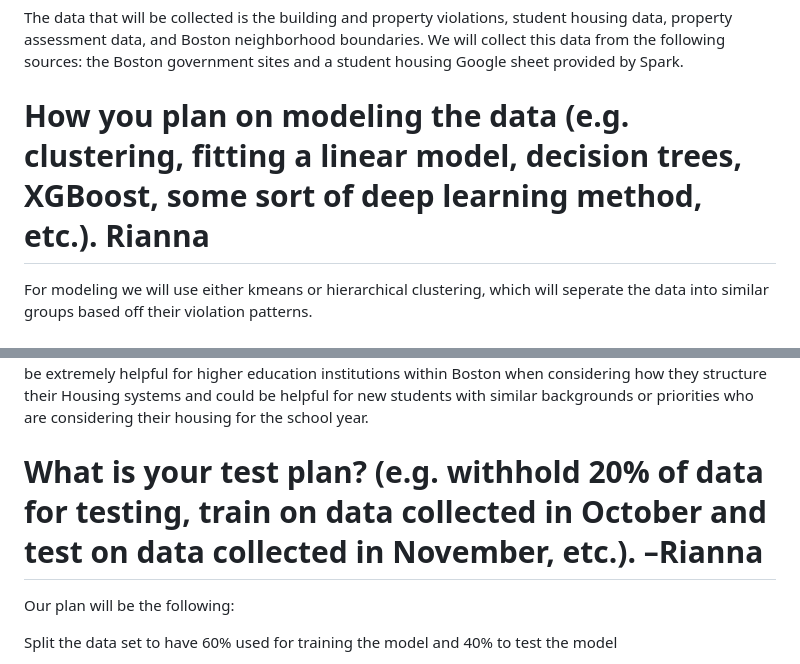
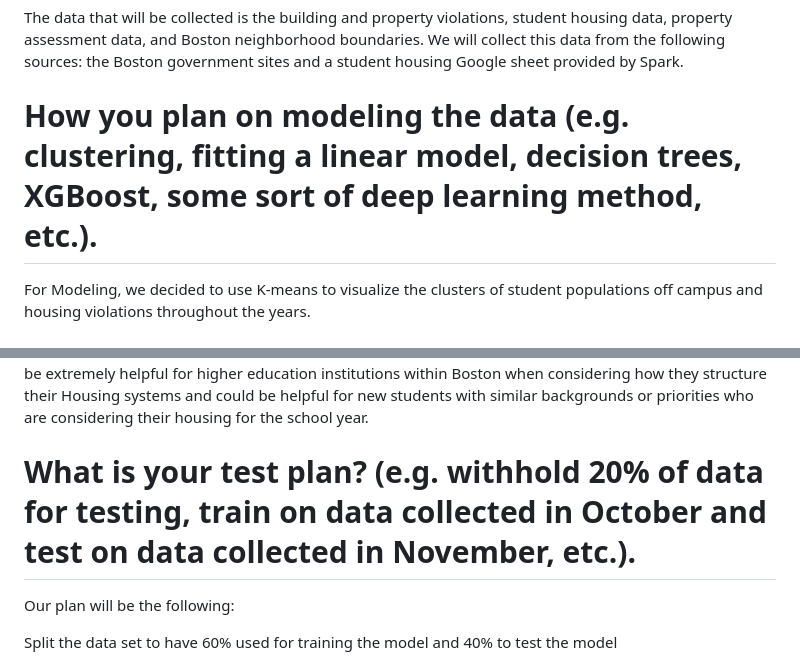
Before and after one commit to irisRen04/cs506-off_campus_housing-Ren-James, a Markdown page: README.md, 2 parts joined by grey strips. Drawn GitHub-style.

Commit message:
Revise README for project clarity and details
Updated the README to clarify project goals, modeling methods, and timelines for data collection and analysis.

```diff
--- a/README.md
+++ b/README.md
@@ -25,9 +26,9 @@ Synthesize data from housing violation and condition datasets and higher educati
 The data that will be collected is the building and property violations, student housing data, property assessment data, and Boston neighborhood boundaries. We will collect this data from the following sources: the Boston government sites and a student housing Google sheet provided by Spark.
 
 
-# How you plan on modeling the data (e.g. clustering, fitting a linear model, decision trees, XGBoost, some sort of deep learning method, etc.). Rianna
+# How you plan on modeling the data (e.g. clustering, fitting a linear model, decision trees, XGBoost, some sort of deep learning method, etc.).
 
-For modeling we will use either kmeans or hierarchical clustering, which will seperate the data into similar groups based off their violation patterns.
+For Modeling, we decided to use K-means to visualize the clusters of student populations off campus and housing violations throughout the years.
 
 # How do you plan on visualizing the data? (e.g. interactive t-SNE plot, scatter plot of feature x vs. feature y).
 
@@ -39,7 +40,7 @@ Bar graphs could also be used for counts of housing violations within certain ne
 Further studies could include pairing qualitative data online or in semi-structured interviews/surveys to understand the tradeoffs, benefits, and barriers that different students who are living off-campus deal with most. Understanding why students are choosing off-campus housing over on-campus housing could be extremely helpful for higher education institutions within Boston when considering how they structure their Housing systems and could be helpful for new students with similar backgrounds or priorities who are considering their housing for the school year.
 
 
-# What is your test plan? (e.g. withhold 20% of data for testing, train on data collected in October and test on data collected in November, etc.). –Rianna
+# What is your test plan? (e.g. withhold 20% of data for testing, train on data collected in October and test on data collected in November, etc.).
 
 Our plan will be the following:
 
```
Also changed, not shown: other parts of README.md (+4 -0 lines).
